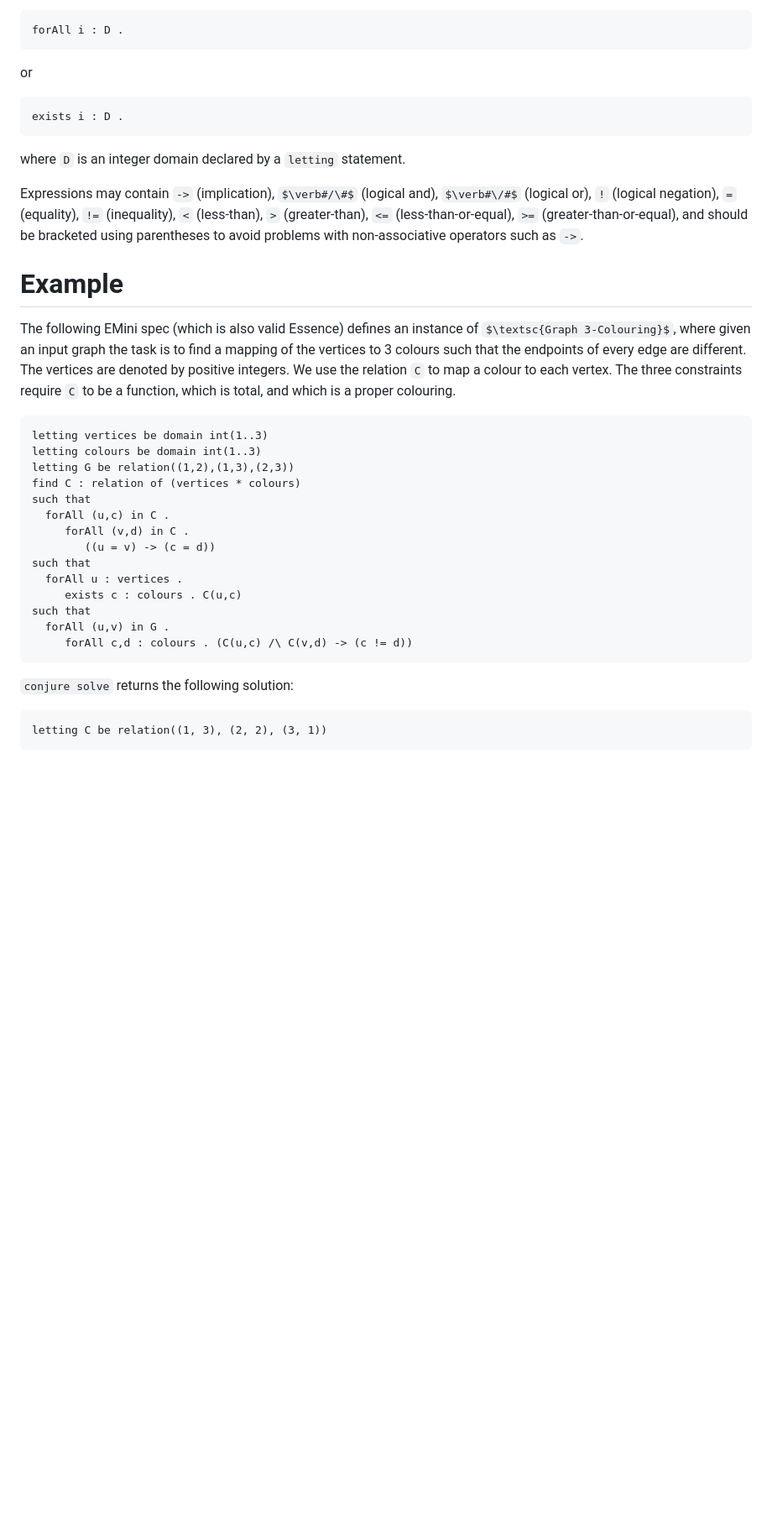
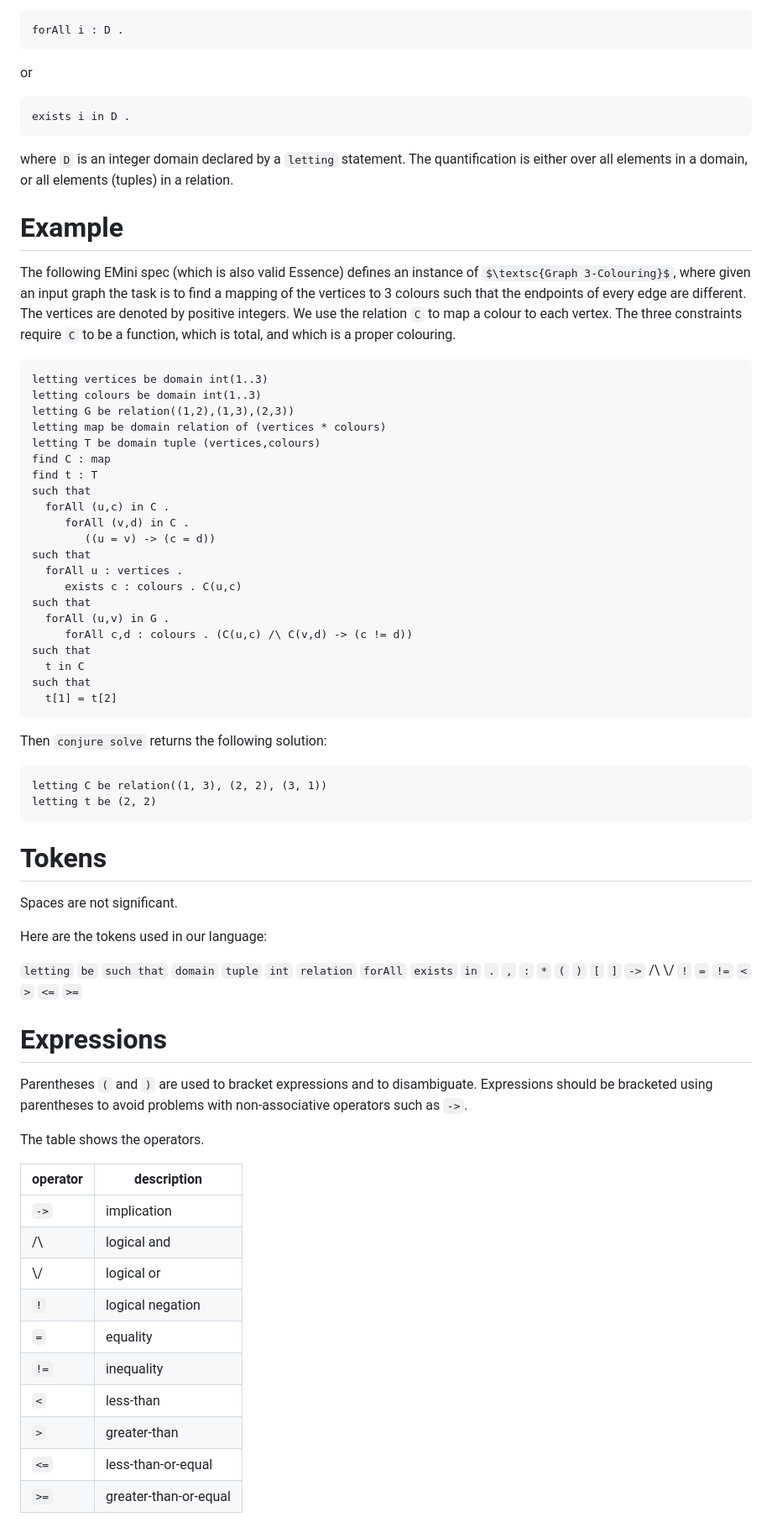
Before and after one commit to stacs-cp/ree, a Markdown page: emini.md, the part around one of its changes. Shown at 84% size. Drawn GitHub-style; some formulas as TeX source; blank space fills up the shorter version.

Commit message:
v1.1 with integer constants, tuple domains, table

````diff
--- a/emini.md
+++ b/emini.md
@@ -55,11 +74,10 @@ forAll i : D .
 ```
 or
 ```
-exists i : D .
+exists i in D .
 ```
 where `D` is an integer domain declared by a `letting` statement.
-
-Expressions may contain `->` (implication), $\verb#/\#$ (logical and), $\verb#\/#$ (logical or), `!` (logical negation), `=` (equality), `!=` (inequality), `<` (less-than), `>` (greater-than), `<=` (less-than-or-equal), `>=` (greater-than-or-equal), and should be bracketed using parentheses to avoid problems with non-associative operators such as `->`.
+The quantification is either over all elements in a domain, or all elements (tuples) in a relation.
 
 
 # Example
@@ -72,7 +90,10 @@ The three constraints require `C` to be a function, which is total, and which is
 letting vertices be domain int(1..3)
 letting colours be domain int(1..3)
 letting G be relation((1,2),(1,3),(2,3))
-find C : relation of (vertices * colours)
+letting map be domain relation of (vertices * colours)
+letting T be domain tuple (vertices,colours)
+find C : map
+find t : T
 such that
   forAll (u,c) in C .
      forAll (v,d) in C .
@@ -83,8 +104,71 @@ such that
 such that
   forAll (u,v) in G .
      forAll c,d : colours . (C(u,c) /\ C(v,d) -> (c != d))
+such that
+  t in C
+such that
+  t[1] = t[2]
 ```
-`conjure solve` returns the following solution:
+
+Then `conjure solve` returns the following solution:
 ```
 letting C be relation((1, 3), (2, 2), (3, 1))
+letting t be (2, 2)
 ```
+
+
+# Tokens
+
+Spaces are not significant.
+
+Here are the tokens used in our language:
+
+`letting`
+`be`
+`such that`
+`domain`
+`tuple`
+`int`
+`relation`
+`forAll`
+`exists`
+`in`
+`.`
+`,`
+`:`
+`*`
+`(`
+`)`
+`[`
+`]`
+`->`
+/\\
+\\/
+`!`
+`=`
+`!=`
+`<`
+`>`
+`<=`
+`>=`
+
+
+# Expressions
+
+Parentheses `(` and `)` are used to bracket expressions and to disambiguate.
+Expressions should be bracketed using parentheses to avoid problems with non-associative operators such as `->`.
+
+The table shows the operators.
+
+| operator    | description           |
+| ----------- | --------------------- |
+| `->`        | implication           |
+| /\\         | logical and           |
+| \\/         | logical or            |
+| `!`         | logical negation      |
+| `=`         | equality              |
+| `!=`        | inequality            |
+| `<`         | less-than             |
+| `>`         | greater-than          |
+| `<=`        | less-than-or-equal    |
+| `>=`        | greater-than-or-equal |
````
Also changed, not shown: other parts of emini.md (+28 -9 lines).
